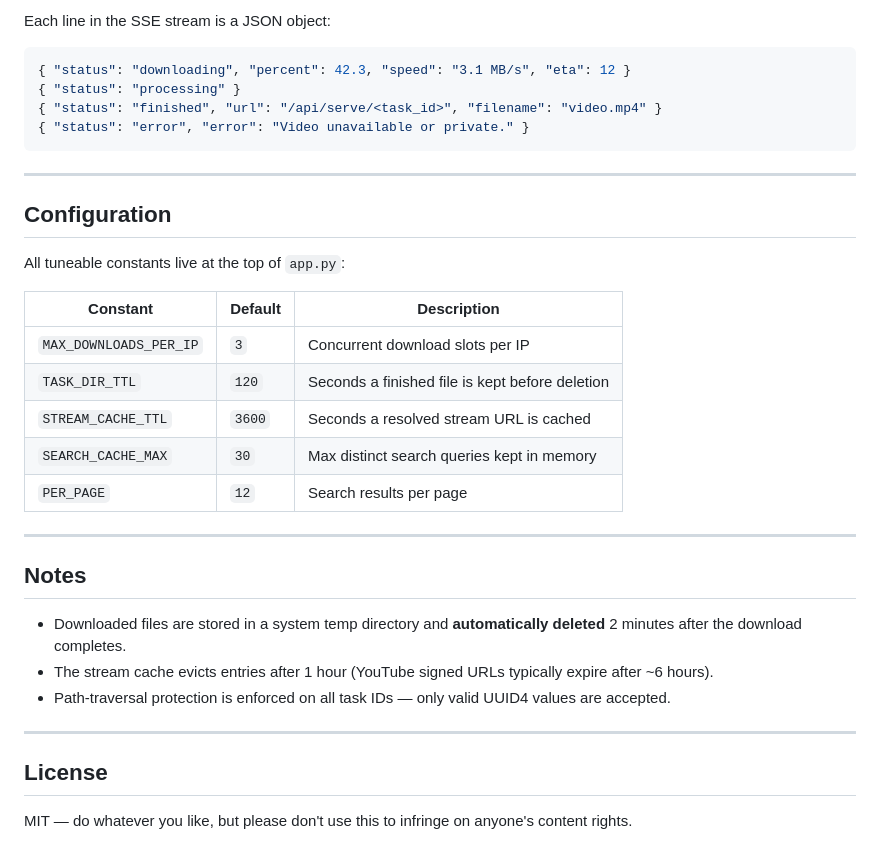
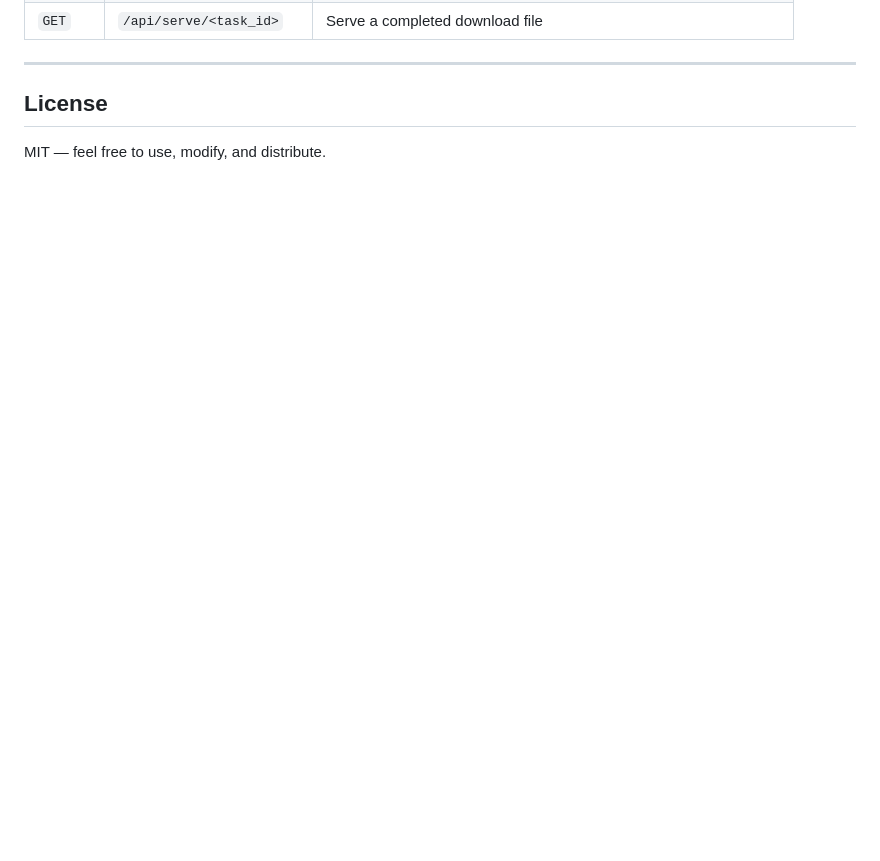
Before and after one commit to nicolous260/youtube-downloder, a Markdown page: README.md, the part around one of its changes. Drawn GitHub-style; blank space fills up the shorter version.

````diff
--- a/README.md
+++ b/README.md
@@ -116,36 +106,7 @@ Youtube downloder/
-Each line in the SSE stream is a JSON object:
-
-```jsonc
-{ "status": "downloading", "percent": 42.3, "speed": "3.1 MB/s", "eta": 12 }
-{ "status": "processing" }
-{ "status": "finished", "url": "/api/serve/<task_id>", "filename": "video.mp4" }
-{ "status": "error", "error": "Video unavailable or private." }
-```
-
----
-
-## Configuration
-
-All tuneable constants live at the top of `app.py`:
-
-| Constant | Default | Description |
-|---|---|---|
-| `MAX_DOWNLOADS_PER_IP` | `3` | Concurrent download slots per IP |
-| `TASK_DIR_TTL` | `120` | Seconds a finished file is kept before deletion |
-| `STREAM_CACHE_TTL` | `3600` | Seconds a resolved stream URL is cached |
-| `SEARCH_CACHE_MAX` | `30` | Max distinct search queries kept in memory |
-| `PER_PAGE` | `12` | Search results per page |
-
----
-
-## Notes
-
-- Downloaded files are stored in a system temp directory and **automatically deleted** 2 minutes after the download completes.
-- The stream cache evicts entries after 1 hour (YouTube signed URLs typically expire after ~6 hours).
-- Path-traversal protection is enforced on all task IDs — only valid UUID4 values are accepted.
+| `GET` | `/api/serve/<task_id>` | Serve a completed download file |
 
 ---
 
 ## License
 
-MIT — do whatever you like, but please don't use this to infringe on anyone's content rights.
+MIT — feel free to use, modify, and distribute.
````
Also changed, not shown: other parts of README.md (+61 -71 lines).
